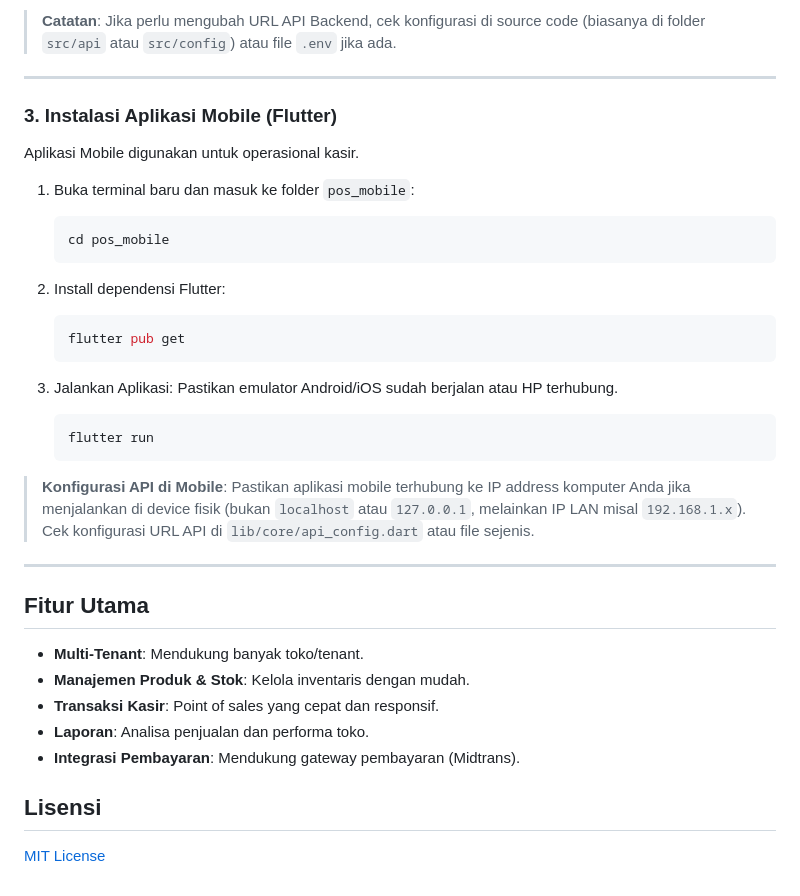
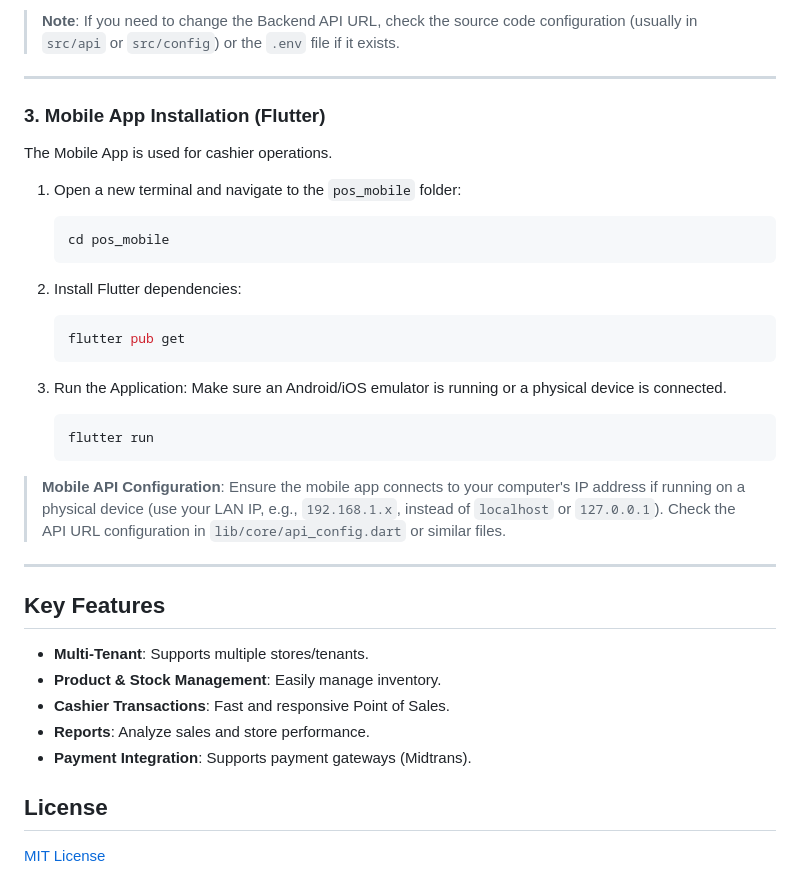
Before and after one commit to TegarAkhsan/Kasirku-Website-and-Mobile, a Markdown page: README.md, the part around one of its changes. Drawn GitHub-style.

````diff
--- a/README.md
+++ b/README.md
@@ -90,41 +90,41 @@ Frontend Web digunakan oleh pemilik toko/admin untuk manajemen.
 
-> **Catatan**: Jika perlu mengubah URL API Backend, cek konfigurasi di source code (biasanya di folder `src/api` atau `src/config`) atau file `.env` jika ada.
+> **Note**: If you need to change the Backend API URL, check the source code configuration (usually in `src/api` or `src/config`) or the `.env` file if it exists.
 
 ---
 
-### 3. Instalasi Aplikasi Mobile (Flutter)
+### 3. Mobile App Installation (Flutter)
 
-Aplikasi Mobile digunakan untuk operasional kasir.
+The Mobile App is used for cashier operations.
 
-1.  Buka terminal baru dan masuk ke folder `pos_mobile`:
+1.  Open a new terminal and navigate to the `pos_mobile` folder:
     ```bash
     cd pos_mobile
     ```
 
-2.  Install dependensi Flutter:
+2.  Install Flutter dependencies:
     ```bash
     flutter pub get
     ```
 
-3.  Jalankan Aplikasi:
-    Pastikan emulator Android/iOS sudah berjalan atau HP terhubung.
+3.  Run the Application:
+    Make sure an Android/iOS emulator is running or a physical device is connected.
     ```bash
     flutter run
     ```
 
-> **Konfigurasi API di Mobile**:
-> Pastikan aplikasi mobile terhubung ke IP address komputer Anda jika menjalankan di device fisik (bukan `localhost` atau `127.0.0.1`, melainkan IP LAN misal `192.168.1.x`). Cek konfigurasi URL API di `lib/core/api_config.dart` atau file sejenis.
+> **Mobile API Configuration**:
+> Ensure the mobile app connects to your computer's IP address if running on a physical device (use your LAN IP, e.g., `192.168.1.x`, instead of `localhost` or `127.0.0.1`). Check the API URL configuration in `lib/core/api_config.dart` or similar files.
 
 ---
 
-## Fitur Utama
+## Key Features
 
-*   **Multi-Tenant**: Mendukung banyak toko/tenant.
-*   **Manajemen Produk & Stok**: Kelola inventaris dengan mudah.
-*   **Transaksi Kasir**: Point of sales yang cepat dan responsif.
-*   **Laporan**: Analisa penjualan dan performa toko.
-*   **Integrasi Pembayaran**: Mendukung gateway pembayaran (Midtrans).
+*   **Multi-Tenant**: Supports multiple stores/tenants.
+*   **Product & Stock Management**: Easily manage inventory.
+*   **Cashier Transactions**: Fast and responsive Point of Sales.
+*   **Reports**: Analyze sales and store performance.
+*   **Payment Integration**: Supports payment gateways (Midtrans).
 
-## Lisensi
+## License
 
 [MIT License](LICENSE)
````
Also changed, not shown: other parts of README.md (+27 -27 lines).
